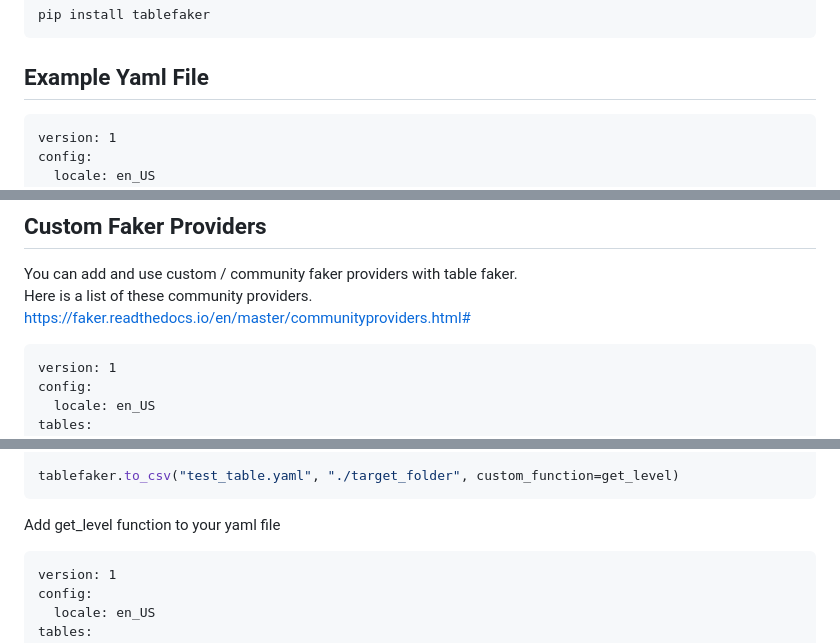
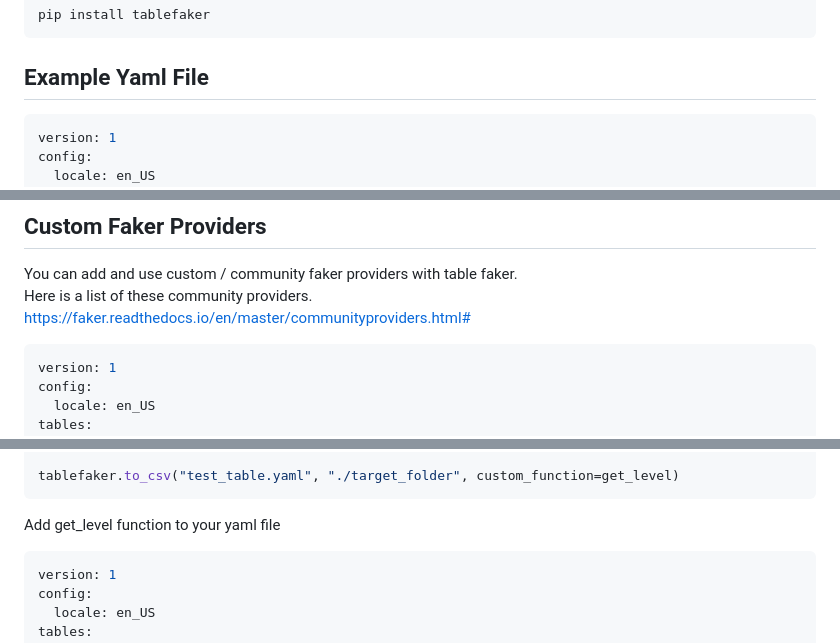
Before and after one commit to necatiarslan/table-faker, a Markdown page: README.md, 3 parts joined by grey strips. Drawn GitHub-style.

````diff
--- a/README.md
+++ b/README.md
@@ -19,7 +20,7 @@ pip install tablefaker
 ```
 
 ## Example Yaml File
-```
+```yaml
 version: 1
 config:
   locale: en_US
@@ -176,7 +187,7 @@ You can add and use custom / community faker providers with table faker.\
 Here is a list of these community providers.\
 https://faker.readthedocs.io/en/master/communityproviders.html#
 
-```
+```yaml
 version: 1
 config:
   locale: en_US
@@ -222,7 +233,7 @@ def get_level():
 tablefaker.to_csv("test_table.yaml", "./target_folder", custom_function=get_level)
 ```
 Add get_level function to your yaml file
-```
+```yaml
 version: 1
 config:
   locale: en_US
````
Also changed, not shown: other parts of README.md (+11 -1 lines), media/terminal.png (added), 5 other files.
